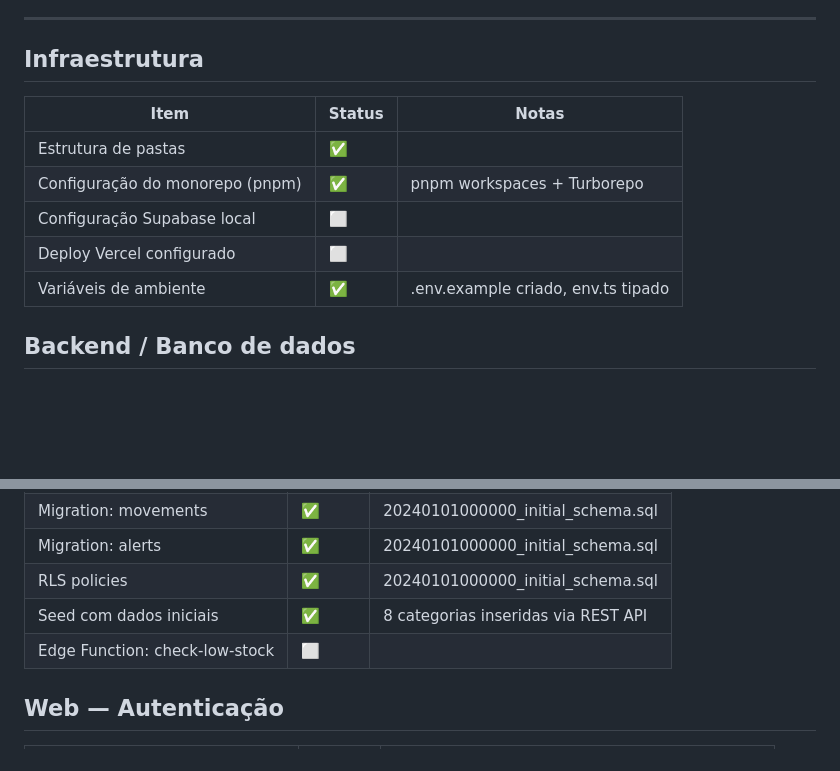
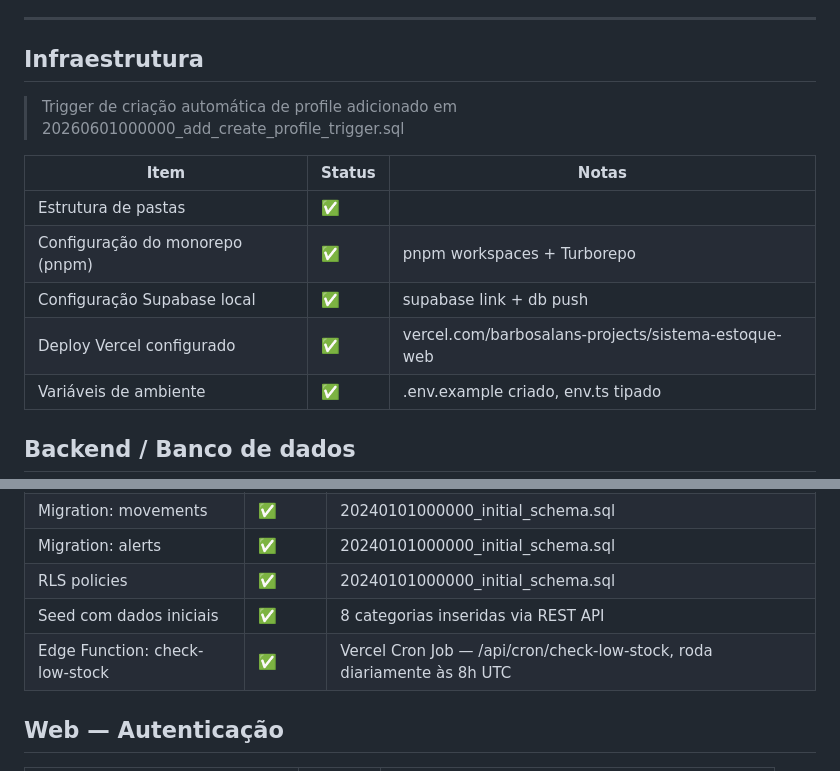
Before and after one commit to BarbosAlan/Sistema_estoque, a Markdown page: docs/STATUS.md, 2 parts joined by grey strips. Rendered like a GitHub page; blank space fills up the shorter version.

Commit message:
docs: atualiza STATUS.md com itens concluídos
Co-Authored-By: Claude Sonnet 4.6 <noreply@anthropic.com>

```diff
--- a/docs/STATUS.md
+++ b/docs/STATUS.md
@@ -14,12 +14,16 @@
 
 ## Infraestrutura
 
+> Trigger de criação automática de profile adicionado em 20260601000000_add_create_profile_trigger.sql
+
+
+
 | Item                              | Status | Notas |
 |-----------------------------------|--------|-------|
 | Estrutura de pastas               | ✅     |       |
 | Configuração do monorepo (pnpm)   | ✅     | pnpm workspaces + Turborepo |
-| Configuração Supabase local       | ⬜     |       |
-| Deploy Vercel configurado         | ⬜     |       |
+| Configuração Supabase local       | ✅     | supabase link + db push |
+| Deploy Vercel configurado         | ✅     | vercel.com/barbosalans-projects/sistema-estoque-web |
 | Variáveis de ambiente             | ✅     | .env.example criado, env.ts tipado |
 
 ## Backend / Banco de dados
@@ -33,7 +37,7 @@
 | Migration: alerts                 | ✅     | 20240101000000_initial_schema.sql |
 | RLS policies                      | ✅     | 20240101000000_initial_schema.sql |
 | Seed com dados iniciais           | ✅     | 8 categorias inseridas via REST API |
-| Edge Function: check-low-stock    | ⬜     |       |
+| Edge Function: check-low-stock    | ✅     | Vercel Cron Job — /api/cron/check-low-stock, roda diariamente às 8h UTC |
 
 ## Web — Autenticação
 
```
